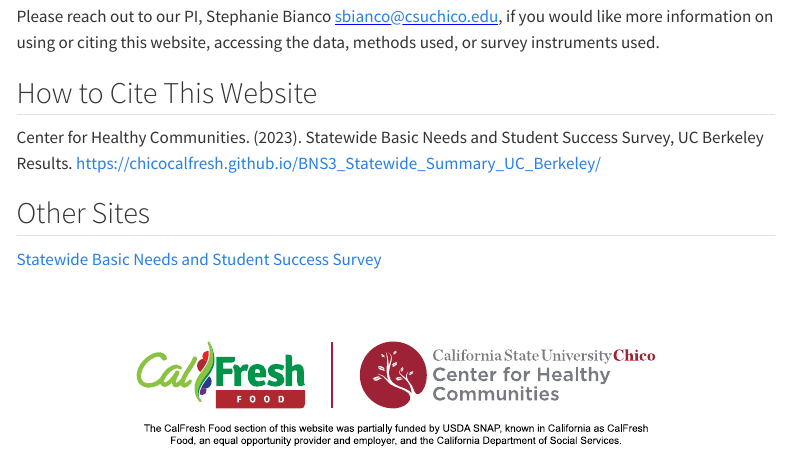
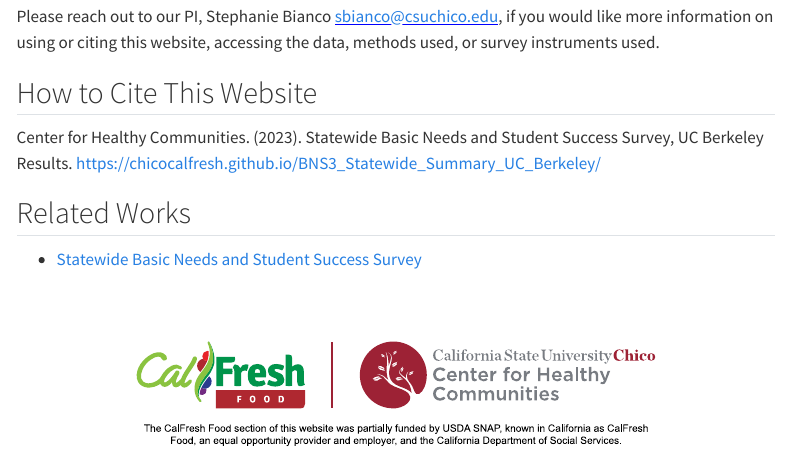
Before and after one commit to ChicoCalFresh/BNS3_Statewide_Summary_UC_Berkeley, a Quarto document (index.qmd): the page in a window 1100 px wide, from 1360 px down. Rendered offline with R 4.5, knitr and Pandoc in place of Quarto, with nearby package versions; some code elsewhere in the file could not run offline; menus at the side of the page are left out.

Commit message:
updated chc link and related work on index page

```diff
--- a/index.qmd
+++ b/index.qmd
@@ -96,9 +96,9 @@ Please reach out to our PI, Stephanie Bianco <span style="color: blue; text-deco
 Center for Healthy Communities. (2023). Statewide Basic Needs and Student Success Survey, UC Berkeley Results. https://chicocalfresh.github.io/BNS3_Statewide_Summary_UC_Berkeley/
 
 
-## Other Sites
+## Related Works
 
-[Statewide Basic Needs and Student Success Survey](https://chicocalfresh.github.io/BNS3_Statewide_Summary/)
+- [Statewide Basic Needs and Student Success Survey](https://chicocalfresh.github.io/BNS3_Statewide_Summary/)
 
 
 <br />
```
Also changed, not shown: index.qmd (2 more changed lines), 1 other file.
